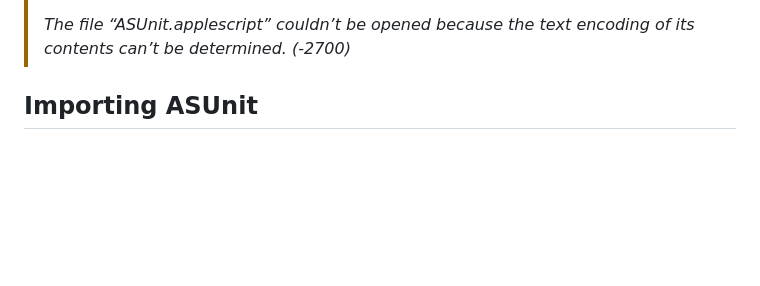
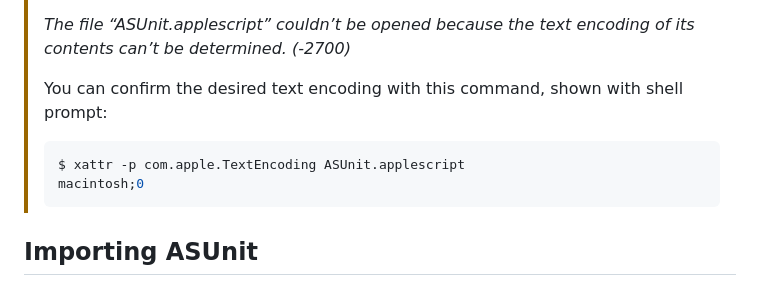
Before and after one commit to lifepillar/ASUnit, a Markdown page: README.md, the part around the change. Rendered like a GitHub page; blank space fills up the shorter version.

Commit message:
Update README.md
Added details about checking a file's text encoding to the warning

````diff
--- a/README.md
+++ b/README.md
@@ -75,6 +75,12 @@ In either case, the file `ASUnit.scptd` will be installed in `~/Library/Script L
 >
 > *The file “ASUnit.applescript” couldn’t be opened because
 > the text encoding of its contents can’t be determined. (-2700)*
+>
+> You can confirm the desired text encoding with this command, shown with shell prompt:
+> ```console
+> $ xattr -p com.apple.TextEncoding ASUnit.applescript
+> macintosh;0
+>```
 
 ## Importing ASUnit
 
````
